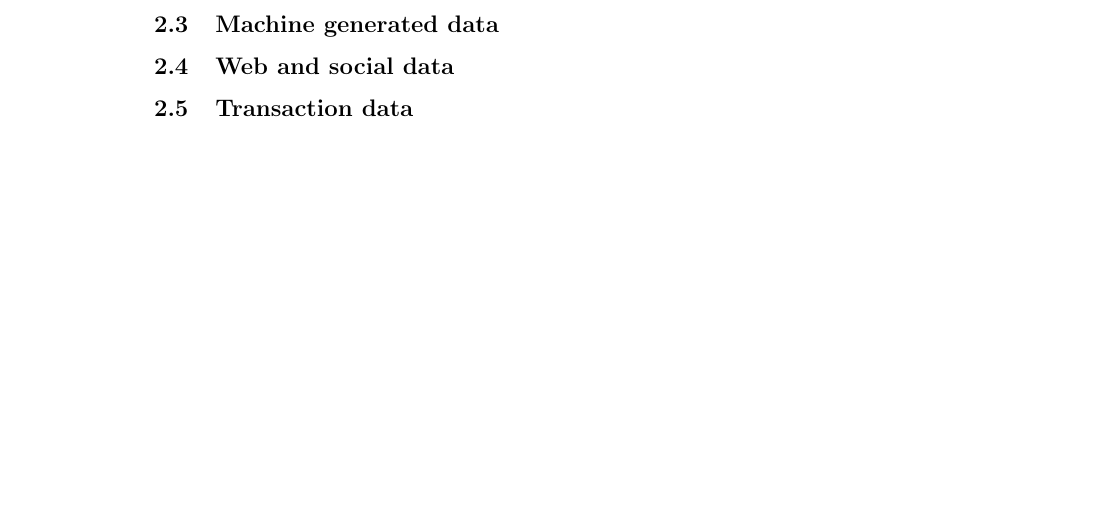
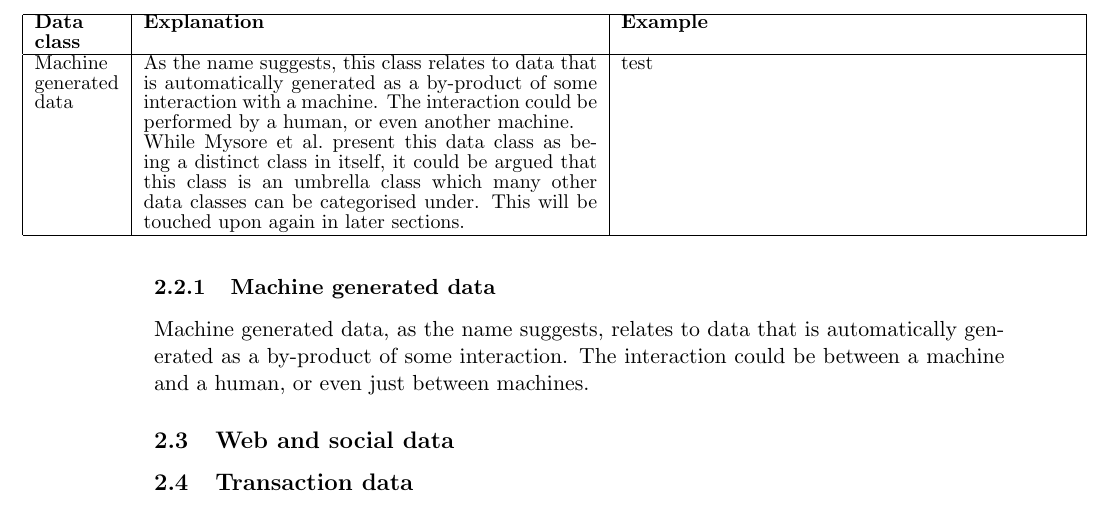
Before and after one commit to poltak/honours-literature-review, a LaTeX document (litreview.tex): part of page 5 of 6, cut at the place of the change, the shorter picture padded with empty space. Compiled offline with pdfLaTeX; a LaTeX package or settings file that is missing is left out.

Commit message:
Added tabular to contain data classes

```diff
--- a/litreview.tex
+++ b/litreview.tex
@@ -172,8 +172,30 @@ The following subsections will highlight the different classes of data put forwa
 Examples for the use of each data class in applications of big data processing will also be given, along with the
 identified characteristics of each data class.
 
-\subsection{Machine generated data} % (fold)
+\hspace*{-3cm}
+\begingroup
+\fontsize{10pt}{10pt}\selectfont
+\begin{tabular}{ | p{1.5cm} | p{8cm} | p{8cm} | }
+  \hline
+  \textbf{Data class}          &  \textbf{Explanation} & \textbf{Example}   \\ \hline
+  Machine generated data       &  As the name suggests, this class relates to data that is automatically generated as a
+  by-product of some interaction with a machine. The interaction could be performed by a human, or even another machine.
+
+  While Mysore et al.\ present this data class as being a distinct class in itself, it could be argued that this class
+  is an umbrella class which many other data classes can be categorised under. This will be touched upon again in later
+  sections. & test \\ \hline
+
+
+\end{tabular}
+\endgroup
+\hspace*{-3cm}
+
+\subsubsection{Machine generated data} % (fold)
 \label{sub:machine_generated_data}
+
+Machine generated data, as the name suggests, relates to data that is automatically generated as a by-product of some
+interaction. The interaction could be between a machine and a human, or even just between machines.
+
 
 
 
```
